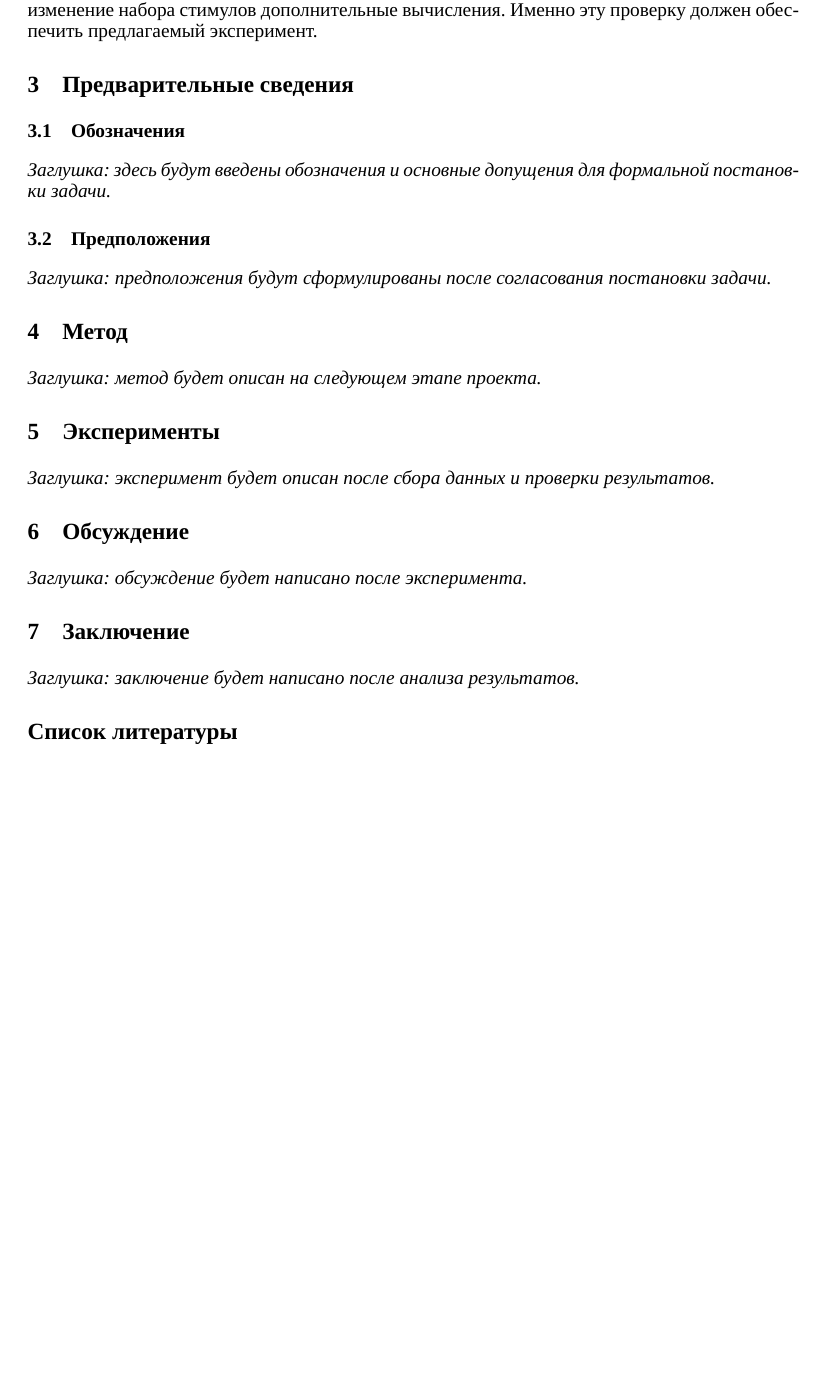
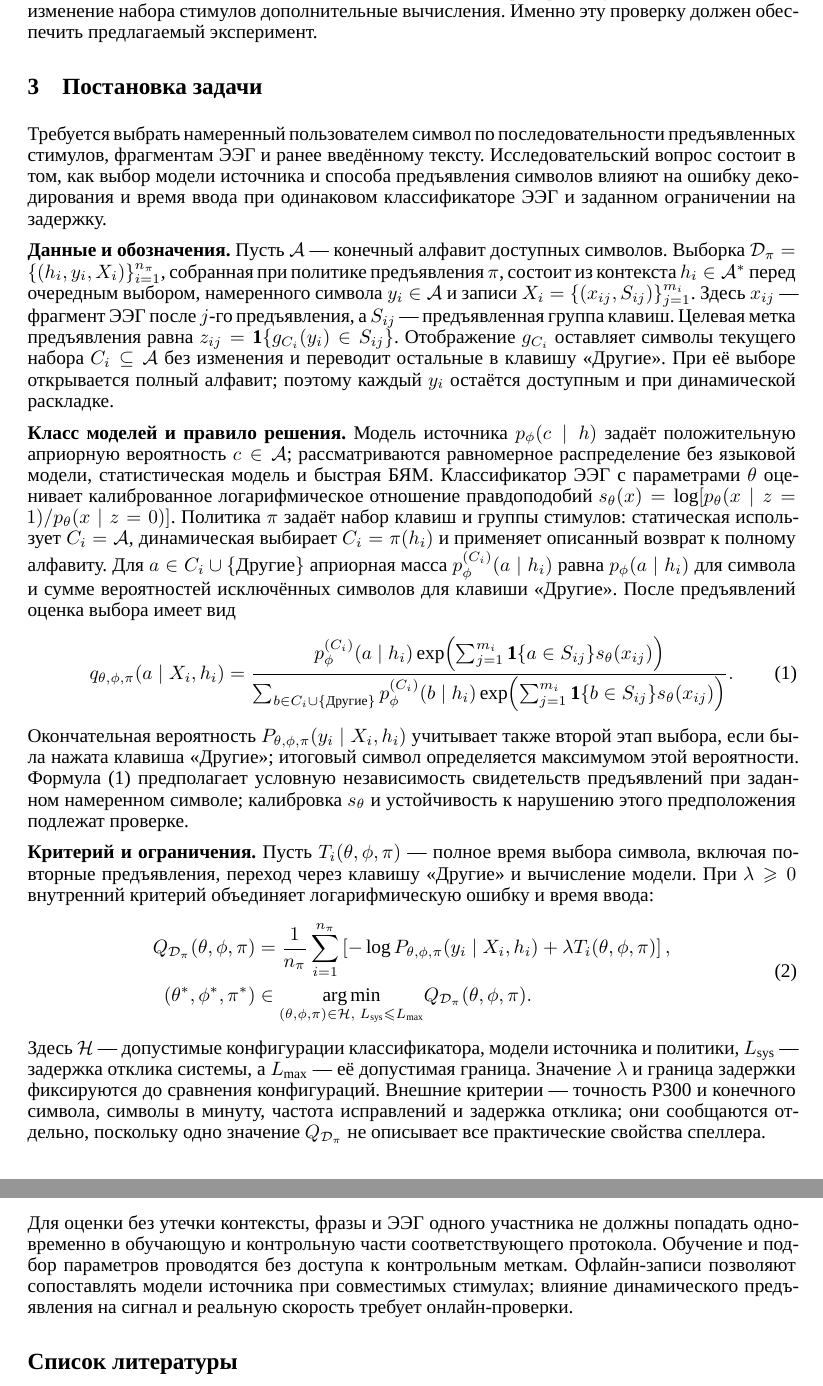
Before and after one commit to Misterpin/my-first-paper, a LaTeX paper (paper/main.tex): part of page 3 of 5 before the commit and two parts of pages 3 and 4 of 4 after it, the two joined at a grey line, cut so that both start at the same text, the shorter picture padded with empty space. Compiled offline with XeLaTeX; a missing font is replaced by an installed copy or a similar font.

Commit message:
Добавить формальную постановку задачи и обновить статью

```diff
--- a/paper/main.tex
+++ b/paper/main.tex
@@ -30,12 +30,12 @@
 \usepackage{listings}
 \hypersetup{colorlinks=true,linkcolor=black,citecolor=black,urlcolor=black}
 
-% Русские заголовки шаблона и пометка учебного черновика.
+% Русский заголовок аннотации; служебный колонтитул шаблона отключён.
 \renewenvironment{abstract}{%
   \begin{center}\large\bfseries Аннотация\end{center}\begin{quote}%
 }{\end{quote}}
 \makeatletter
-\renewcommand{\@noticestring}{Учебная статья. Черновик.}
+\renewcommand{\@notice}{}
 \makeatother
 
 \newtheorem{theorem}{Теорема} % сквозная нумерация
@@ -112,31 +112,37 @@
 
 \textbf{Вывод.} Ближайшие базовые подходы — P300 без языковой модели, P300 со статистическим априорным распределением и P300 с предсказанием текста посредством БЯМ. Пробел состоит в сопоставлении этих подходов на общих данных и в проверке, окупает ли динамическое изменение набора стимулов дополнительные вычисления. Именно эту проверку должен обеспечить предлагаемый эксперимент.
 
-\section{Предварительные сведения}\label{sec:prelim}
+\section{Постановка задачи}\label{sec:problem}
 
-\subsection{Обозначения}
+Требуется выбрать намеренный пользователем символ по последовательности предъявленных стимулов, фрагментам ЭЭГ и ранее введённому тексту. Исследовательский вопрос состоит в том, как выбор модели источника и способа предъявления символов влияют на ошибку декодирования и время ввода при одинаковом классификаторе ЭЭГ и заданном ограничении на задержку.
 
-\textit{Заглушка: здесь будут введены обозначения и основные допущения для формальной постановки задачи.}
+\textbf{Данные и обозначения.} Пусть $\mathcal A$~--- конечный алфавит доступных символов. Выборка $\mathcal D_{\pi}=\{(h_i,y_i,X_i)\}_{i=1}^{n_{\pi}}$, собранная при политике предъявления $\pi$, состоит из контекста $h_i\in\mathcal A^*$ перед очередным выбором, намеренного символа $y_i\in\mathcal A$ и записи $X_i=\{(x_{ij},S_{ij})\}_{j=1}^{m_i}$. Здесь $x_{ij}$~--- фрагмент ЭЭГ после $j$-го предъявления, а $S_{ij}$~--- предъявленная группа клавиш. Целевая метка предъявления равна $z_{ij}=\mathbf 1\{g_{C_i}(y_i)\in S_{ij}\}$. Отображение $g_{C_i}$ оставляет символы текущего набора $C_i\subseteq\mathcal A$ без изменения и переводит остальные в клавишу «Другие». При её выборе открывается полный алфавит; поэтому каждый $y_i$ остаётся доступным и при динамической раскладке.
 
-\subsection{Предположения}
+\textbf{Класс моделей и правило решения.} Модель источника $p_{\phi}(c\mid h)$ задаёт положительную априорную вероятность $c\in\mathcal A$; рассматриваются равномерное распределение без языковой модели, статистическая модель и быстрая БЯМ. Классификатор ЭЭГ с параметрами $\theta$ оценивает калиброванное логарифмическое отношение правдоподобий $s_{\theta}(x)=\log[p_{\theta}(x\mid z=1)/p_{\theta}(x\mid z=0)]$. Политика $\pi$ задаёт набор клавиш и группы стимулов: статическая использует $C_i=\mathcal A$, динамическая выбирает $C_i=\pi(h_i)$ и применяет описанный возврат к полному алфавиту. Для $a\in C_i\cup\{\text{Другие}\}$ априорная масса $p_{\phi}^{(C_i)}(a\mid h_i)$ равна $p_{\phi}(a\mid h_i)$ для символа и сумме вероятностей исключённых символов для клавиши «Другие». После предъявлений оценка выбора имеет вид
+\begin{equation}\label{eq:posterior}
+q_{\theta,\phi,\pi}(a\mid X_i,h_i)
+=\frac{p_{\phi}^{(C_i)}(a\mid h_i)\exp\!\left(\sum_{j=1}^{m_i}\mathbf 1\{a\in S_{ij}\}s_{\theta}(x_{ij})\right)}
+{\sum_{b\in C_i\cup\{\text{Другие}\}}p_{\phi}^{(C_i)}(b\mid h_i)\exp\!\left(\sum_{j=1}^{m_i}\mathbf 1\{b\in S_{ij}\}s_{\theta}(x_{ij})\right)}.
+\end{equation}
+Окончательная вероятность $P_{\theta,\phi,\pi}(y_i\mid X_i,h_i)$ учитывает также второй этап выбора, если была нажата клавиша «Другие»; итоговый символ определяется максимумом этой вероятности. Формула~\eqref{eq:posterior} предполагает условную независимость свидетельств предъявлений при заданном намеренном символе; калибровка $s_{\theta}$ и устойчивость к нарушению этого предположения подлежат проверке.
 
-\textit{Заглушка: предположения будут сформулированы после согласования постановки задачи.}
+\textbf{Критерий и ограничения.} Пусть $T_i(\theta,\phi,\pi)$~--- полное время выбора символа, включая повторные предъявления, переход через клавишу «Другие» и вычисление модели. При $\lambda\geqslant0$ внутренний критерий объединяет логарифмическую ошибку и время ввода:
+\begin{equation}\label{eq:objective}
+\begin{aligned}
+Q_{\mathcal D_{\pi}}(\theta,\phi,\pi)
+&=\frac1{n_{\pi}}\sum_{i=1}^{n_{\pi}}\left[-\log P_{\theta,\phi,\pi}(y_i\mid X_i,h_i)
+  +\lambda T_i(\theta,\phi,\pi)\right],\\
+(\theta^*,\phi^*,\pi^*)
+&\in\underset{(\theta,\phi,\pi)\in\mathcal H,\;L_{\mathrm{sys}}\leqslant L_{\max}}{\arg\min}
+Q_{\mathcal D_{\pi}}(\theta,\phi,\pi).
+\end{aligned}
+\end{equation}
+Здесь $\mathcal H$~--- допустимые конфигурации классификатора, модели источника и политики, $L_{\mathrm{sys}}$~--- задержка отклика системы, а $L_{\max}$~--- её допустимая граница. Значение $\lambda$ и граница задержки фиксируются до сравнения конфигураций. Внешние критерии~--- точность P300 и конечного символа, символы в минуту, частота исправлений и задержка отклика; они сообщаются отдельно, поскольку одно значение $Q_{\mathcal D_{\pi}}$ не описывает все практические свойства спеллера.
 
-\section{Метод}\label{sec:method}
+Для оценки без утечки контексты, фразы и ЭЭГ одного участника не должны попадать одновременно в обучающую и контрольную части соответствующего протокола. Обучение и подбор параметров проводятся без доступа к контрольным меткам. Офлайн-записи позволяют сопоставлять модели источника при совместимых стимулах; влияние динамического предъявления на сигнал и реальную скорость требует онлайн-проверки.
 
-\textit{Заглушка: метод будет описан на следующем этапе проекта.}
-
-\section{Эксперименты}\label{sec:exp}
-
-\textit{Заглушка: эксперимент будет описан после сбора данных и проверки результатов.}
-
-\section{Обсуждение}\label{sec:disc}
-
-\textit{Заглушка: обсуждение будет написано после эксперимента.}
-
-\section{Заключение}\label{sec:concl}
-
-\textit{Заглушка: заключение будет написано после анализа результатов.}
+% Разделы метода, экспериментов, обсуждения и заключения сохраняются как
+% места для подтверждённых материалов после выполнения исследования.
 
 
 %%%%%%%%%%%%%%%%%%%%%%%%%%%%%%%%%%%%%%%%%%%%%%%%%%%%%%%%%%%%
```
Also changed, not shown: paper/main.pdf, paper/main.tex (20 more changed lines).
